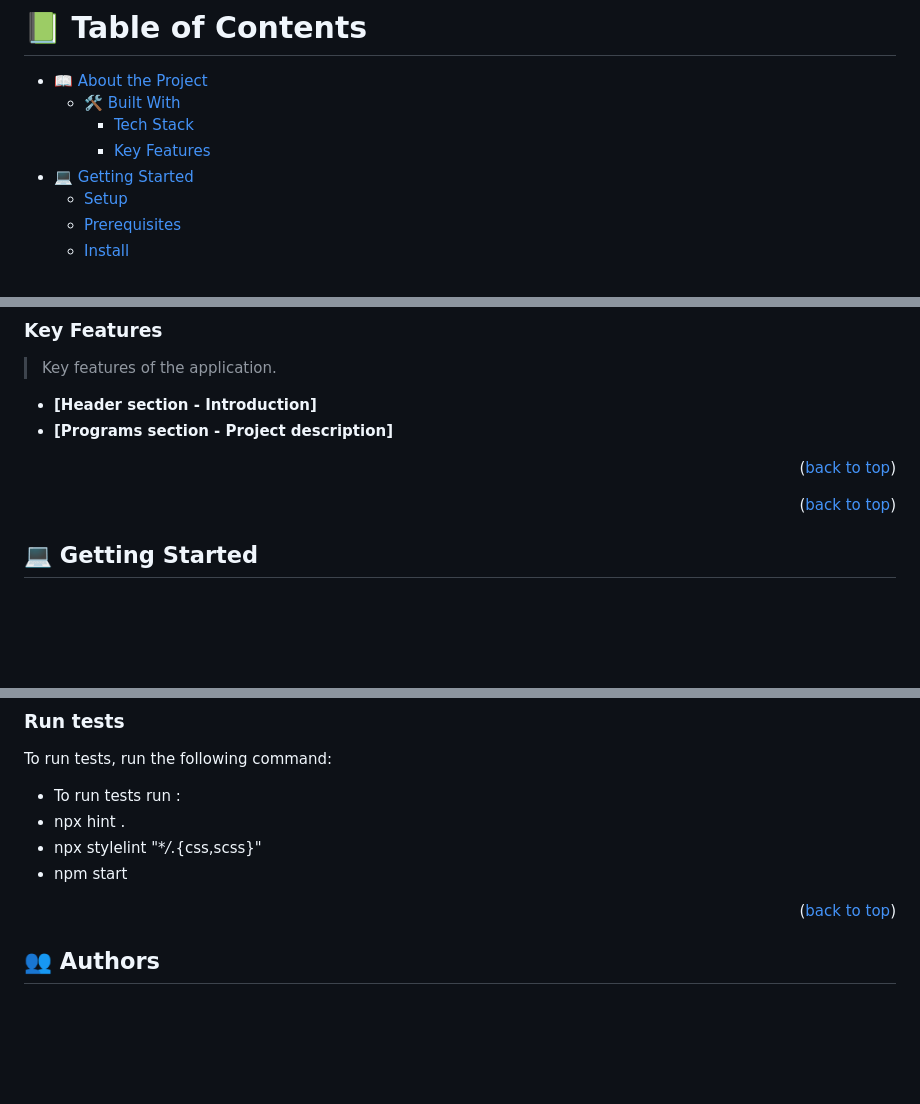
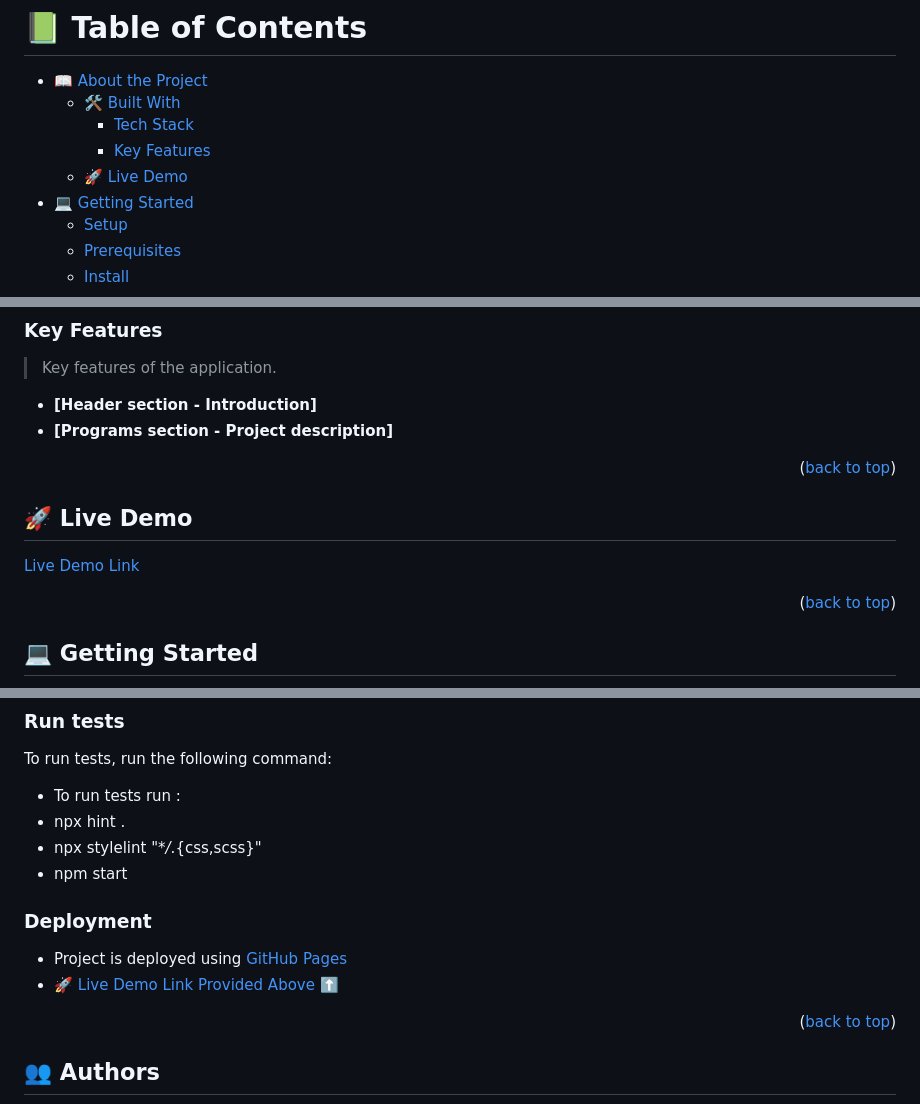
Before and after one commit to Kanyorok/To-DoList, a Markdown page: README.md, 3 parts joined by grey strips. Drawn GitHub-style; blank space fills up the shorter version.

Commit message:
Add thelive demo and deployed link

```diff
--- a/README.md
+++ b/README.md
@@ -14,6 +14,7 @@
   - [🛠 Built With](#built-with)
     - [Tech Stack](#tech-stack)
     - [Key Features](#key-features)
+  - [🚀 Live Demo](#live-demo)
 - [💻 Getting Started](#getting-started)
   - [Setup](#setup)
   - [Prerequisites](#prerequisites)
@@ -70,6 +71,9 @@ In this project, I have built a simple HTML list of To Do tasks. This simple web
 
 <!-- LIVE DEMO -->
 
+ ## 🚀 Live Demo <a name="live-demo"></a>
+
+ [Live Demo Link](https://RKanyoro.github.io/To-DoList/dist/)
 
 
 <p align="right">(<a href="#readme-top">back to top</a>)</p>
@@ -113,6 +117,11 @@ To run tests, run the following command:
 - npx hint .
 - npx stylelint "\*_/_.{css,scss}"
 - npm start
+
+### Deployment
+
+- Project is deployed using [GitHub Pages](https://pages.github.com/)
+- [🚀 Live Demo Link Provided Above ⬆️](#live-demo)
 
 <p align="right">(<a href="#readme-top">back to top</a>)</p>
 
```
